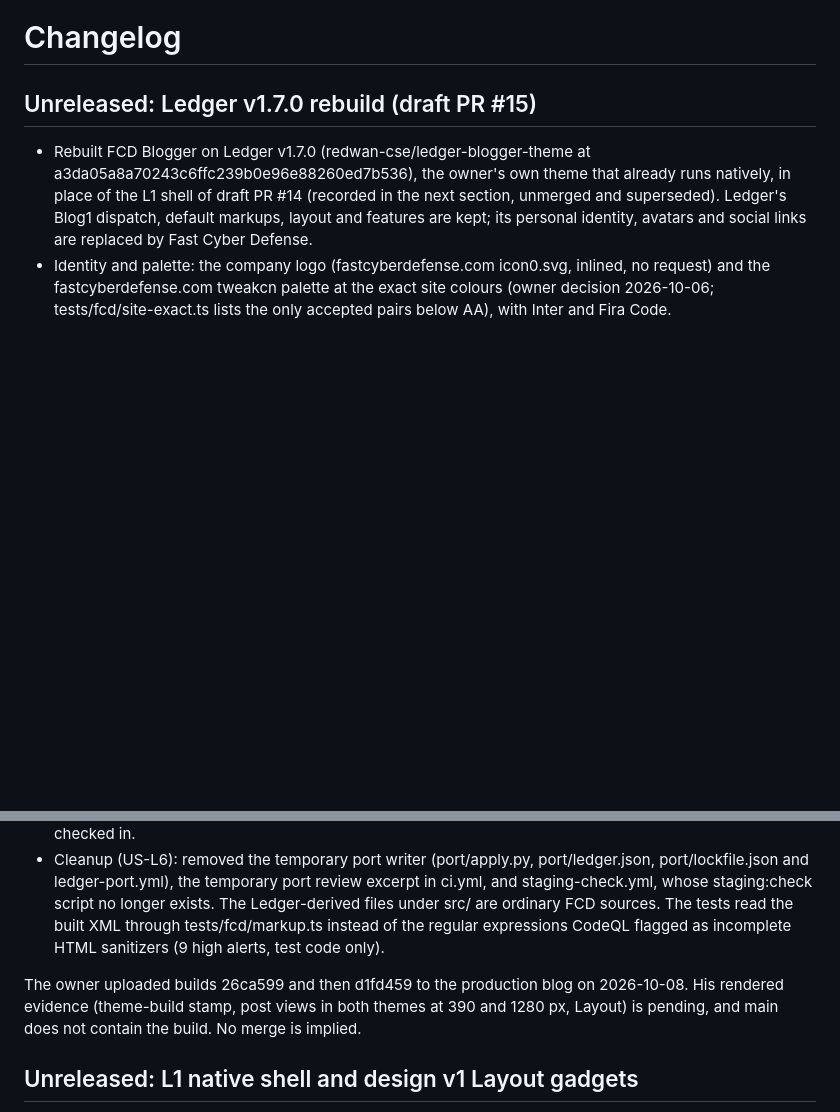
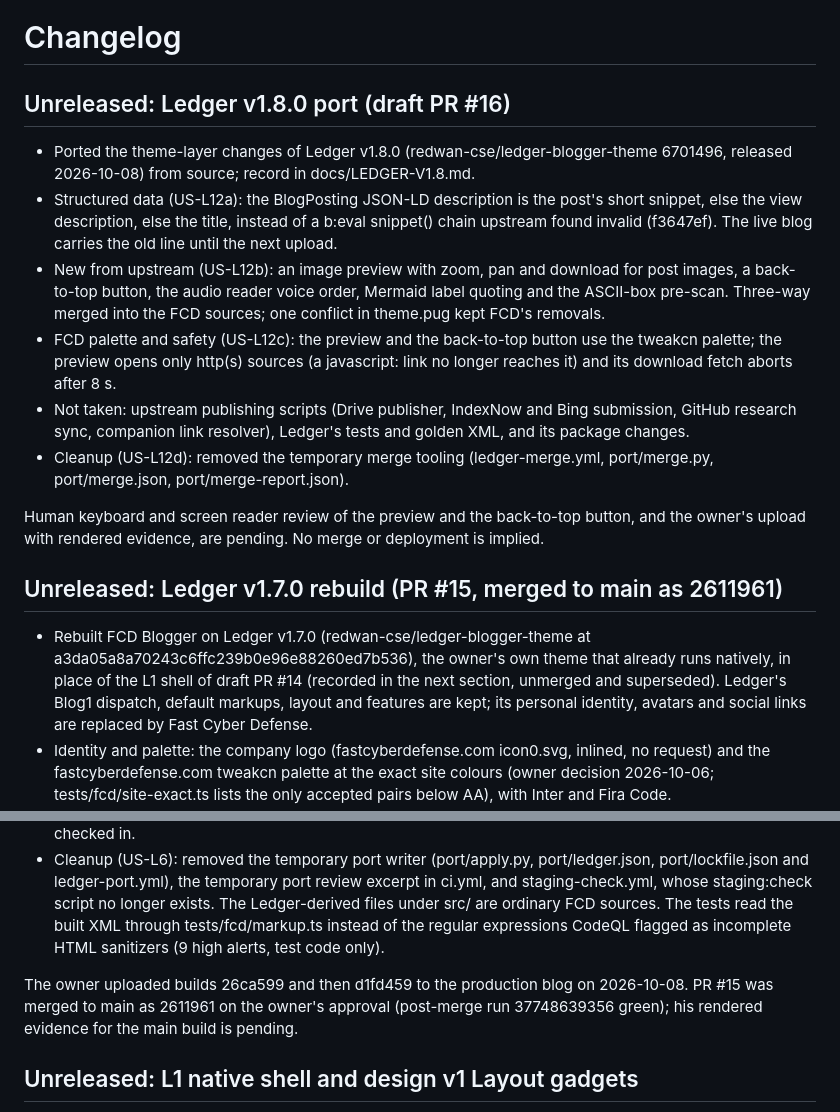
Before and after one commit to thefastcyberdefense/google-blogger, a Markdown page: CHANGELOG.md, 2 parts joined by grey strips. Drawn GitHub-style; blank space fills up the shorter version.

```diff
--- a/CHANGELOG.md
+++ b/CHANGELOG.md
@@ -1,6 +1,17 @@
 # Changelog
 
-## Unreleased: Ledger v1.7.0 rebuild (draft PR #15)
+## Unreleased: Ledger v1.8.0 port (draft PR #16)
+
+- Ported the theme-layer changes of Ledger v1.8.0 (redwan-cse/ledger-blogger-theme 6701496, released 2026-10-08) from source; record in docs/LEDGER-V1.8.md.
+- Structured data (US-L12a): the BlogPosting JSON-LD description is the post's short snippet, else the view description, else the title, instead of a b:eval snippet() chain upstream found invalid (f3647ef). The live blog carries the old line until the next upload.
+- New from upstream (US-L12b): an image preview with zoom, pan and download for post images, a back-to-top button, the audio reader voice order, Mermaid label quoting and the ASCII-box pre-scan. Three-way merged into the FCD sources; one conflict in theme.pug kept FCD's removals.
+- FCD palette and safety (US-L12c): the preview and the back-to-top button use the tweakcn palette; the preview opens only http(s) sources (a javascript: link no longer reaches it) and its download fetch aborts after 8 s.
+- Not taken: upstream publishing scripts (Drive publisher, IndexNow and Bing submission, GitHub research sync, companion link resolver), Ledger's tests and golden XML, and its package changes.
+- Cleanup (US-L12d): removed the temporary merge tooling (ledger-merge.yml, port/merge.py, port/merge.json, port/merge-report.json).
+
+Human keyboard and screen reader review of the preview and the back-to-top button, and the owner's upload with rendered evidence, are pending. No merge or deployment is implied.
+
+## Unreleased: Ledger v1.7.0 rebuild (PR #15, merged to main as 2611961)
 
 - Rebuilt FCD Blogger on Ledger v1.7.0 (redwan-cse/ledger-blogger-theme at a3da05a8a70243c6ffc239b0e96e88260ed7b536), the owner's own theme that already runs natively, in place of the L1 shell of draft PR #14 (recorded in the next section, unmerged and superseded). Ledger's Blog1 dispatch, default markups, layout and features are kept; its personal identity, avatars and social links are replaced by Fast Cyber Defense.
 - Identity and palette: the company logo (fastcyberdefense.com icon0.svg, inlined, no request) and the fastcyberdefense.com tweakcn palette at the exact site colours (owner decision 2026-10-06; tests/fcd/site-exact.ts lists the only accepted pairs below AA), with Inter and Fira Code.
@@ -12,7 +23,7 @@
 - CI: typecheck, a build bound to the exact source commit, the FCD unit checks, Ledger's V3 contract inside the no-egress namespace, npm audit, and a theme XML zip per fully green run; no generated XML is checked in.
 - Cleanup (US-L6): removed the temporary port writer (port/apply.py, port/ledger.json, port/lockfile.json and ledger-port.yml), the temporary port review excerpt in ci.yml, and staging-check.yml, whose staging:check script no longer exists. The Ledger-derived files under src/ are ordinary FCD sources. The tests read the built XML through tests/fcd/markup.ts instead of the regular expressions CodeQL flagged as incomplete HTML sanitizers (9 high alerts, test code only).
 
-The owner uploaded builds 26ca599 and then d1fd459 to the production blog on 2026-10-08. His rendered evidence (theme-build stamp, post views in both themes at 390 and 1280 px, Layout) is pending, and main does not contain the build. No merge is implied.
+The owner uploaded builds 26ca599 and then d1fd459 to the production blog on 2026-10-08. PR #15 was merged to main as 2611961 on the owner's approval (post-merge run 37748639356 green); his rendered evidence for the main build is pending.
 
 ## Unreleased: L1 native shell and design v1 Layout gadgets
 
```
Also changed, not shown: docs/LEDGER-V1.8.md (+26 -12 lines).
